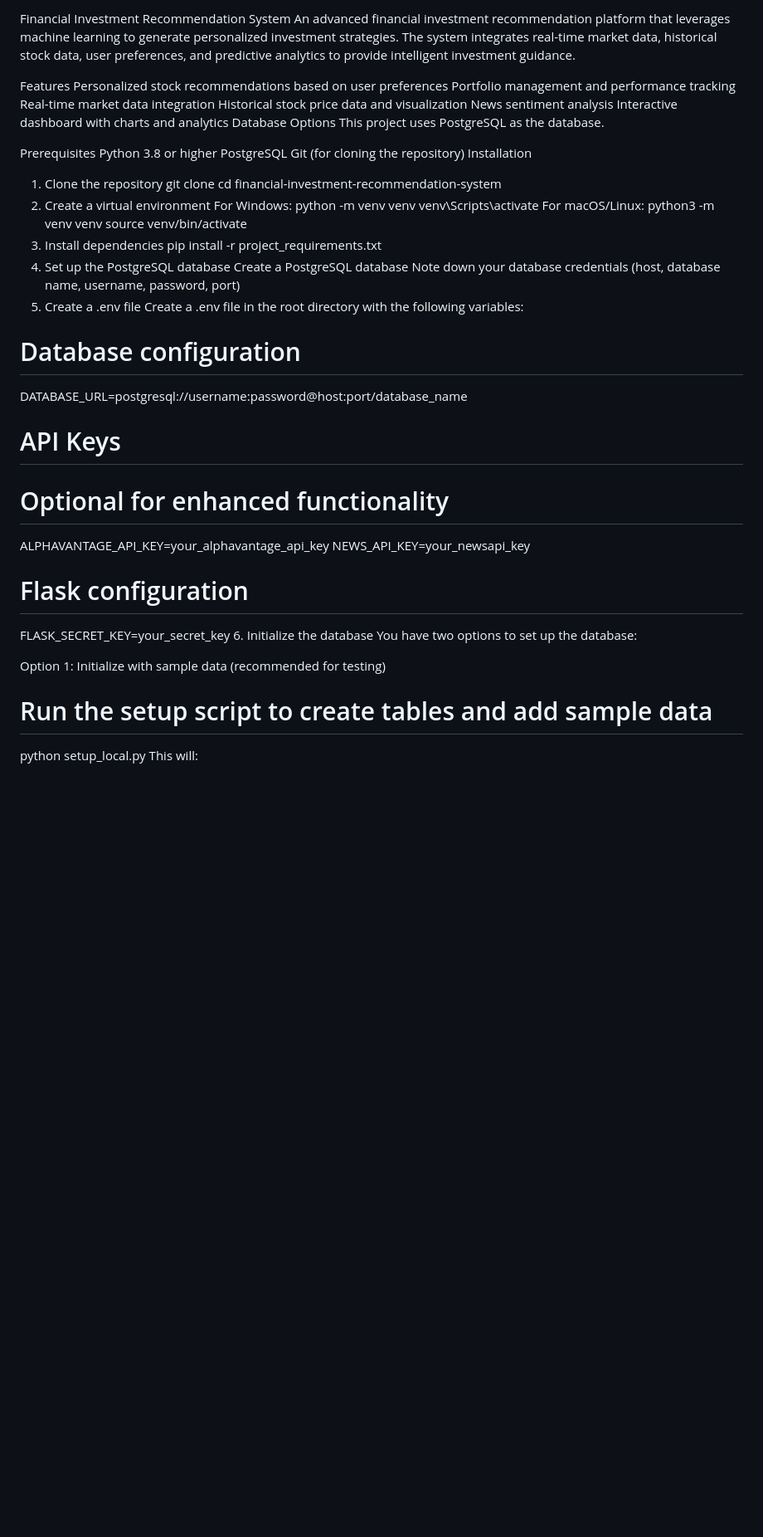
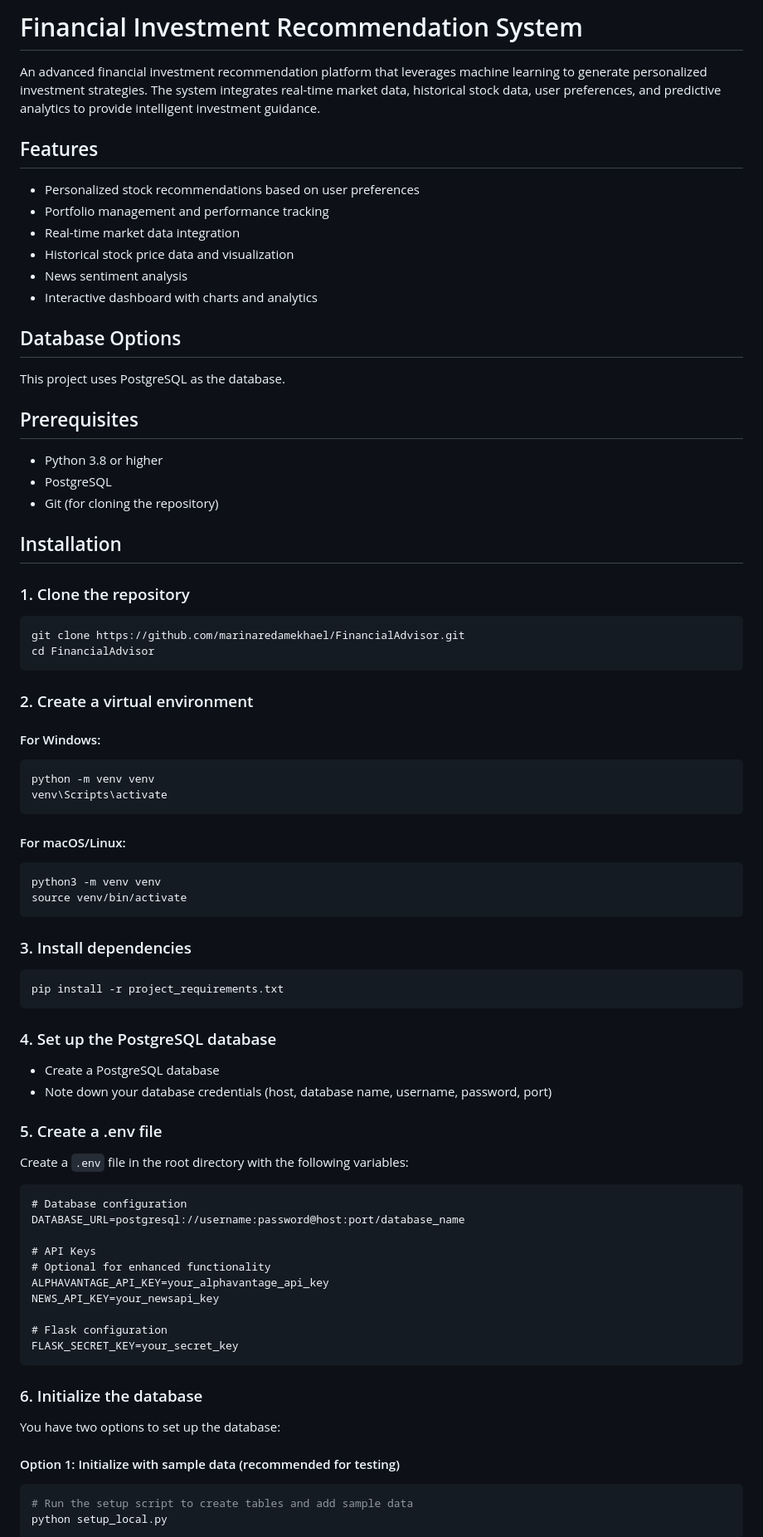
Before and after one commit to marinaredamekhael/FinancialAdvisor, a Markdown page: README.md, the part around one of its changes. Shown at 83% size. Drawn GitHub-style; blank space fills up the shorter version.

````diff
--- a/README.md
+++ b/README.md
@@ -1,39 +1,65 @@
-Financial Investment Recommendation System
+# Financial Investment Recommendation System
+
 An advanced financial investment recommendation platform that leverages machine learning to generate personalized investment strategies. The system integrates real-time market data, historical stock data, user preferences, and predictive analytics to provide intelligent investment guidance.
 
-Features
-Personalized stock recommendations based on user preferences
-Portfolio management and performance tracking
-Real-time market data integration
-Historical stock price data and visualization
-News sentiment analysis
-Interactive dashboard with charts and analytics
-Database Options
+## Features
+
+- Personalized stock recommendations based on user preferences
+- Portfolio management and performance tracking
+- Real-time market data integration
+- Historical stock price data and visualization
+- News sentiment analysis
+- Interactive dashboard with charts and analytics
+
+## Database Options
+
 This project uses PostgreSQL as the database.
 
-Prerequisites
-Python 3.8 or higher
-PostgreSQL
-Git (for cloning the repository)
-Installation
-1. Clone the repository
-git clone <repository-url>
-cd financial-investment-recommendation-system
-2. Create a virtual environment
-For Windows:
+## Prerequisites
+
+- Python 3.8 or higher
+- PostgreSQL
+- Git (for cloning the repository)
+
+## Installation
+
+### 1. Clone the repository
+
+```bash
+git clone https://github.com/marinaredamekhael/FinancialAdvisor.git
+cd FinancialAdvisor
+```
+
+### 2. Create a virtual environment
+
+#### For Windows:
+```bash
 python -m venv venv
 venv\Scripts\activate
-For macOS/Linux:
+```
+
+#### For macOS/Linux:
+```bash
 python3 -m venv venv
 source venv/bin/activate
-3. Install dependencies
+```
+
+### 3. Install dependencies
+
+```bash
 pip install -r project_requirements.txt
-4. Set up the PostgreSQL database
-Create a PostgreSQL database
-Note down your database credentials (host, database name, username, password, port)
-5. Create a .env file
-Create a .env file in the root directory with the following variables:
+```
 
+### 4. Set up the PostgreSQL database
+
+- Create a PostgreSQL database
+- Note down your database credentials (host, database name, username, password, port)
+
+### 5. Create a .env file
+
+Create a `.env` file in the root directory with the following variables:
+
+```
 # Database configuration
 DATABASE_URL=postgresql://username:password@host:port/database_name
 
@@ -44,10 +70,17 @@ NEWS_API_KEY=your_newsapi_key
 
 # Flask configuration
 FLASK_SECRET_KEY=your_secret_key
-6. Initialize the database
+```
+
+### 6. Initialize the database
+
 You have two options to set up the database:
 
-Option 1: Initialize with sample data (recommended for testing)
+#### Option 1: Initialize with sample data (recommended for testing)
+
+```bash
 # Run the setup script to create tables and add sample data
 python setup_local.py
+```
+
 This will:
````
Also changed, not shown: other parts of README.md (+45 -29 lines).
